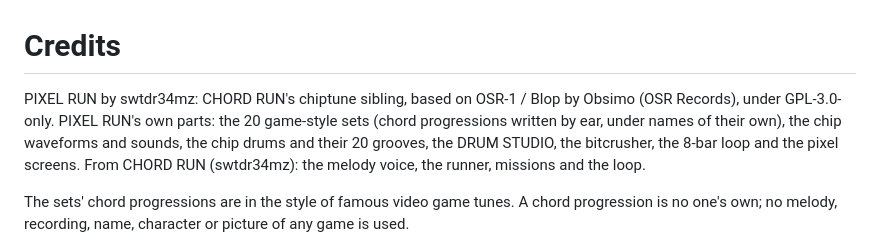
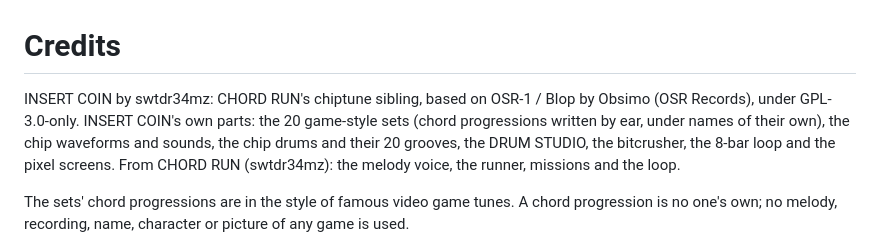
Before and after one commit to swtdr34mz-afk/INSERT_COIN, a Markdown page: CREDITS.md, the part around the change. Rendered like a GitHub page.

```diff
--- a/CREDITS.md
+++ b/CREDITS.md
@@ -1,7 +1,7 @@
 # Credits
 
-PIXEL RUN by swtdr34mz: CHORD RUN's chiptune sibling, based on OSR-1 / Blop by Obsimo (OSR Records), under GPL-3.0-only.
-PIXEL RUN's own parts: the 20 game-style sets (chord progressions written by ear, under names of their own), the chip
+INSERT COIN by swtdr34mz: CHORD RUN's chiptune sibling, based on OSR-1 / Blop by Obsimo (OSR Records), under GPL-3.0-only.
+INSERT COIN's own parts: the 20 game-style sets (chord progressions written by ear, under names of their own), the chip
 waveforms and sounds, the chip drums and their 20 grooves, the DRUM STUDIO, the bitcrusher, the 8-bar loop and the pixel
 screens. From CHORD RUN (swtdr34mz): the melody voice, the runner, missions and the loop.
 
```
Also changed, not shown: README.md (+5 -5 lines), site/img/screen-intro.png, 15 other files.
